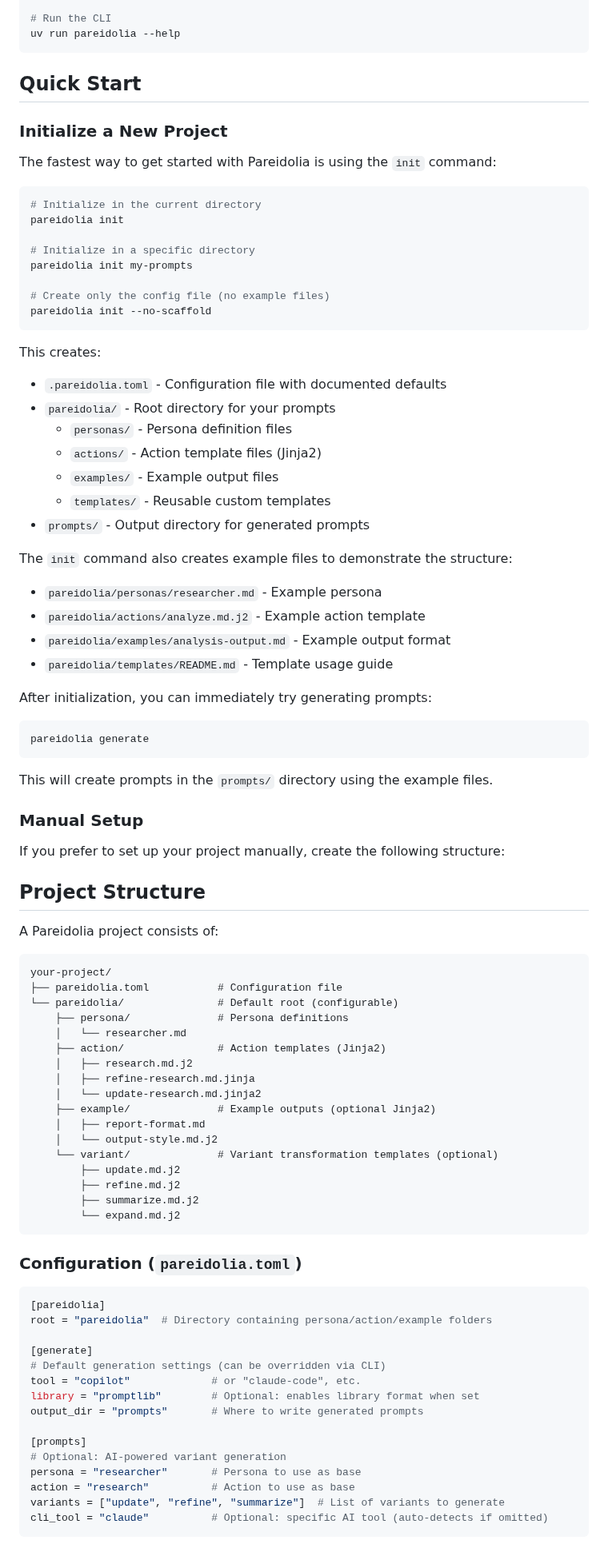
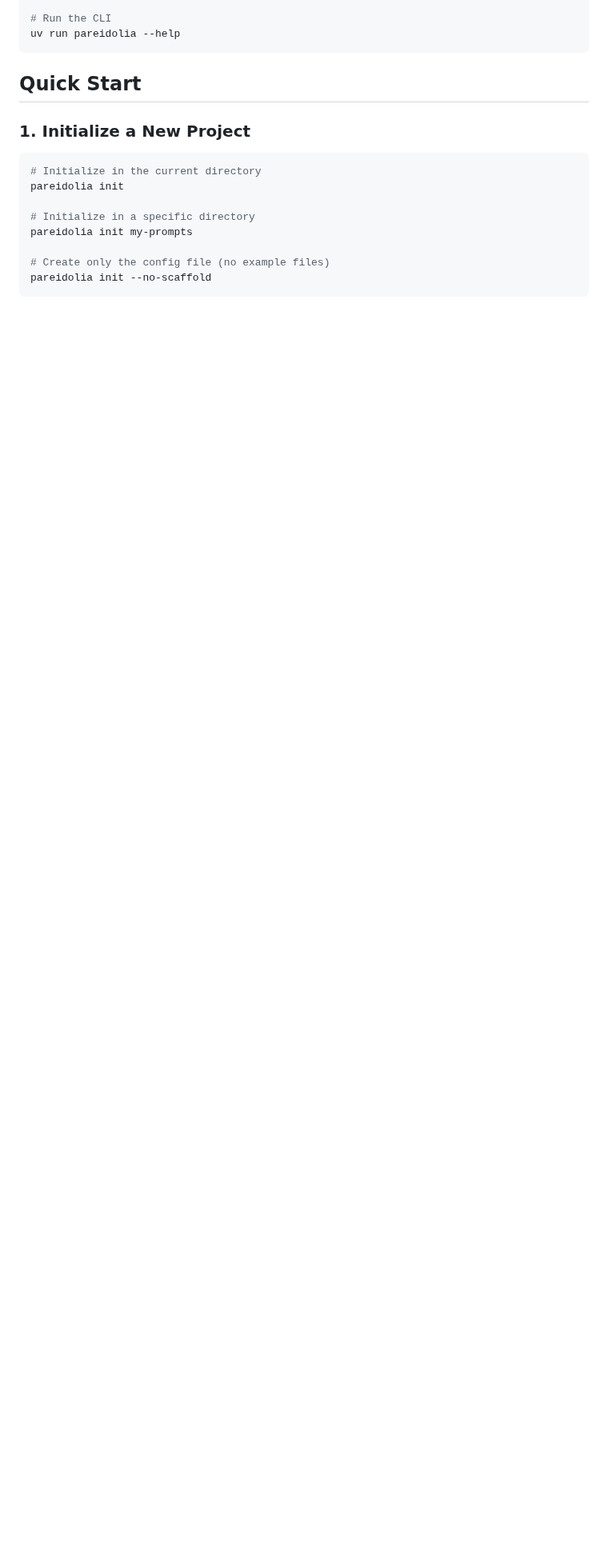
Before and after one commit to Chemiseblanc/pareidolia, a Markdown page: README.md, the part around one of its changes. Shown at 80% size. Drawn GitHub-style; blank space fills up the shorter version.

````diff
--- a/README.md
+++ b/README.md
@@ -36,9 +36,7 @@ uv run pareidolia --help
 
 ## Quick Start
 
-### Initialize a New Project
-
-The fastest way to get started with Pareidolia is using the `init` command:
+### 1. Initialize a New Project
 
 ```bash
 # Initialize in the current directory
@@ -51,74 +49,3 @@ pareidolia init my-prompts
 pareidolia init --no-scaffold
 ```
 
-This creates:
-- `.pareidolia.toml` - Configuration file with documented defaults
-- `pareidolia/` - Root directory for your prompts
-  - `personas/` - Persona definition files
-  - `actions/` - Action template files (Jinja2)
-  - `examples/` - Example output files
-  - `templates/` - Reusable custom templates
-- `prompts/` - Output directory for generated prompts
-
-The `init` command also creates example files to demonstrate the structure:
-- `pareidolia/personas/researcher.md` - Example persona
-- `pareidolia/actions/analyze.md.j2` - Example action template
-- `pareidolia/examples/analysis-output.md` - Example output format
-- `pareidolia/templates/README.md` - Template usage guide
-
-After initialization, you can immediately try generating prompts:
-
-```bash
-pareidolia generate
-```
-
-This will create prompts in the `prompts/` directory using the example files.
-
-### Manual Setup
-
-If you prefer to set up your project manually, create the following structure:
-
-## Project Structure
-
-A Pareidolia project consists of:
-
-```
-your-project/
-├── pareidolia.toml           # Configuration file
-└── pareidolia/               # Default root (configurable)
-    ├── persona/              # Persona definitions
-    │   └── researcher.md
-    ├── action/               # Action templates (Jinja2)
-    │   ├── research.md.j2
-    │   ├── refine-research.md.jinja
-    │   └── update-research.md.jinja2
-    ├── example/              # Example outputs (optional Jinja2)
-    │   ├── report-format.md
-    │   └── output-style.md.j2
-    └── variant/              # Variant transformation templates (optional)
-        ├── update.md.j2
-        ├── refine.md.j2
-        ├── summarize.md.j2
-        └── expand.md.j2
-```
-
-### Configuration (`pareidolia.toml`)
-
-```toml
-[pareidolia]
-root = "pareidolia"  # Directory containing persona/action/example folders
-
-[generate]
-# Default generation settings (can be overridden via CLI)
-tool = "copilot"             # or "claude-code", etc.
-library = "promptlib"        # Optional: enables library format when set
-output_dir = "prompts"       # Where to write generated prompts
-
-[prompts]
-# Optional: AI-powered variant generation
-persona = "researcher"       # Persona to use as base
-action = "research"          # Action to use as base
-variants = ["update", "refine", "summarize"]  # List of variants to generate
-cli_tool = "claude"          # Optional: specific AI tool (auto-detects if omitted)
-```
-
````
Also changed, not shown: other parts of README.md (+111 -195 lines).
